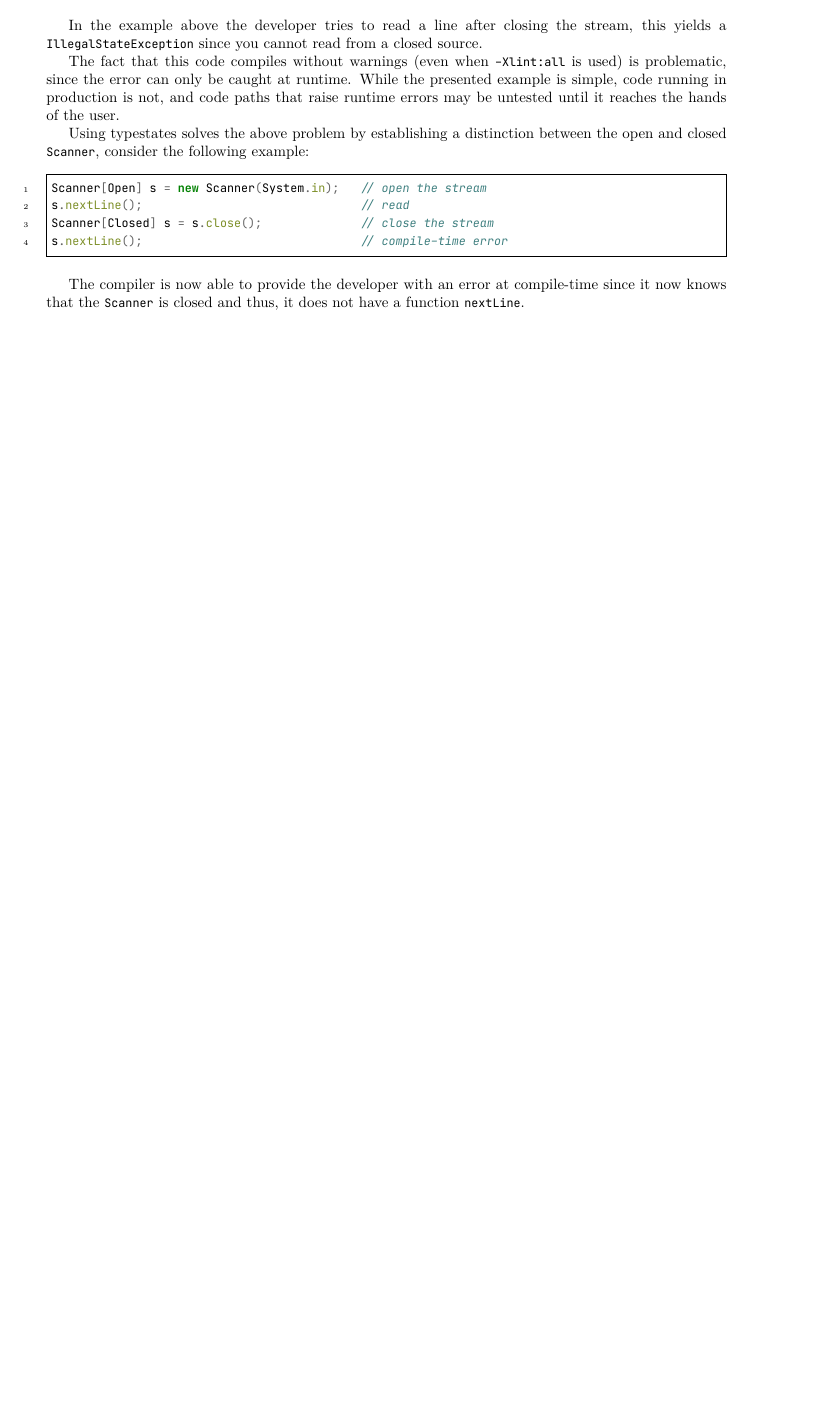
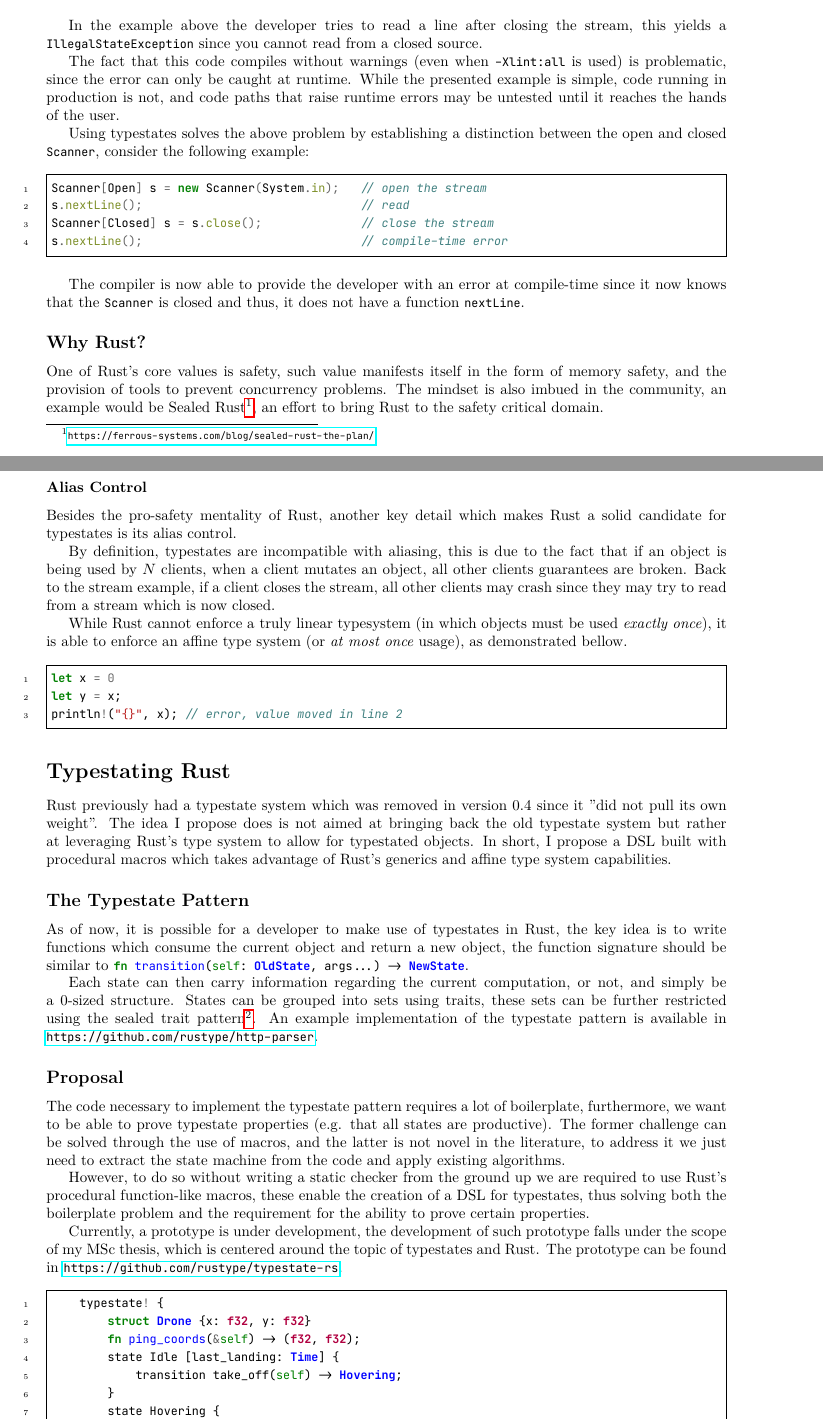
Before and after one commit to rustype/rw2021-presentation, a LaTeX document (proposal/main.tex): part of the page before the commit and two parts of pages 1 and 2 of 2 after it, the two joined at a grey line, cut so that both start at the same text, the shorter picture padded with empty space. The pictures show the PDF file proposal/main.pdf that the author committed with the source.

Commit message:
Finish first draft

```diff
--- a/proposal/main.tex
+++ b/proposal/main.tex
@@ -74,3 +77,87 @@ s.nextLine();                               // compile-time error
 The compiler is now able to provide the developer with an error at compile-time since it now knows that the \texttt{Scanner} is closed and thus,
 it does not have a function \texttt{nextLine}.
 
+\subsection*{Why Rust?}
+
+One of Rust's core values is safety,
+such value manifests itself in the form of memory safety,
+and the provision of tools to prevent concurrency problems.
+The mindset is also imbued in the community,
+an example would be Sealed Rust\footnote{\url{https://ferrous-systems.com/blog/sealed-rust-the-plan/}},
+an effort to bring Rust to the safety critical domain.
+
+\subsubsection*{Alias Control}
+
+Besides the pro-safety mentality of Rust,
+another key detail which makes Rust a solid candidate for typestates is its alias control.
+
+By definition, typestates are incompatible with aliasing,
+this is due to the fact that if an object is being used by $N$ clients,
+when a client mutates an object, all other clients guarantees are broken.
+Back to the stream example, if a client closes the stream,
+all other clients may crash since they may try to read from a stream which is now closed.
+
+While Rust cannot enforce a truly linear typesystem (in which objects must be used \emph{exactly once}),
+it is able to enforce an affine type system (or \emph{at most once} usage), as demonstrated bellow.
+
+\begin{minted}{rust}
+let x = 0
+let y = x;
+println!("{}", x); // error, value moved in line 2
+\end{minted}
+
+\section*{Typestating Rust}
+
+Rust previously had a typestate system which was removed in version 0.4 since it "did not pull its own weight".
+The idea I propose does is not aimed at bringing back the old typestate system but rather at leveraging Rust's type system to allow for typestated objects.
+In short, I propose a DSL built with procedural macros which takes advantage of Rust's generics and affine type system capabilities.
+
+\subsection*{The Typestate Pattern}
+
+As of now, it is possible for a developer to make use of typestates in Rust,
+the key idea is to write functions which consume the current object and return a new object,
+the function signature should be similar to \mintinline{rust}{fn transition(self: OldState, args...) -> NewState}.
+
+Each state can then carry information regarding the current computation, or not, and simply be a 0-sized structure.
+States can be grouped into sets using traits,
+these sets can be further restricted using the sealed trait pattern\footnote{\url{https://rust-lang.github.io/api-guidelines/future-proofing.html\#sealed-traits-protect-against-downstream-implementations-c-sealed}}.
+An example implementation of the typestate pattern is available in \url{https://github.com/rustype/http-parser}.
+
+% \begin{minted}{rust}
+% trait StateTrait {}
+% struct T<State: StateTrait> {
+%     state: State
+% }
+% struct S1;
+% impl StateTrait for S1 {}
+% impl T<S1> {
+%     fn transition(self) -> T<S2> {...}
+% }
+% struct S2;
+% impl StateTrait for S2 {}
+% impl T<S2> {
+%     fn transition(self) -> Result<T<S2>> {...}
+% }
+% \end{minted}
+
+\subsection*{Proposal}
+
+The code necessary to implement the typestate pattern requires a lot of boilerplate,
+furthermore, we want to be able to prove typestate properties (e.g. that all states are productive).
+The former challenge can be solved through the use of macros,
+and the latter is not novel in the literature,
+to address it we just need to extract the state machine from the code and apply existing algorithms.
+
+However, to do so without writing a static checker from the ground up we are required to use Rust's procedural function-like macros, these enable the creation of a DSL for typestates, thus solving both the boilerplate problem and the requirement for the ability to prove certain properties.
+
+Currently, a prototype is under development, the development of such prototype falls under the scope of my MSc thesis, which is centered around the topic of typestates and Rust.
+The prototype can be found in \url{https://github.com/rustype/typestate-rs}.
+
+\begin{minted}{rust}
+    typestate! {
+        struct Drone {x: f32, y: f32}
+        fn ping_coords(&self) -> (f32, f32);
+        state Idle [last_landing: Time] {
+            transition take_off(self) -> Hovering;
+        }
+        state Hovering {
```
Also changed, not shown: proposal/.latexmkrc (added), proposal/main.pdf, proposal/main.tex (11 more changed lines).
